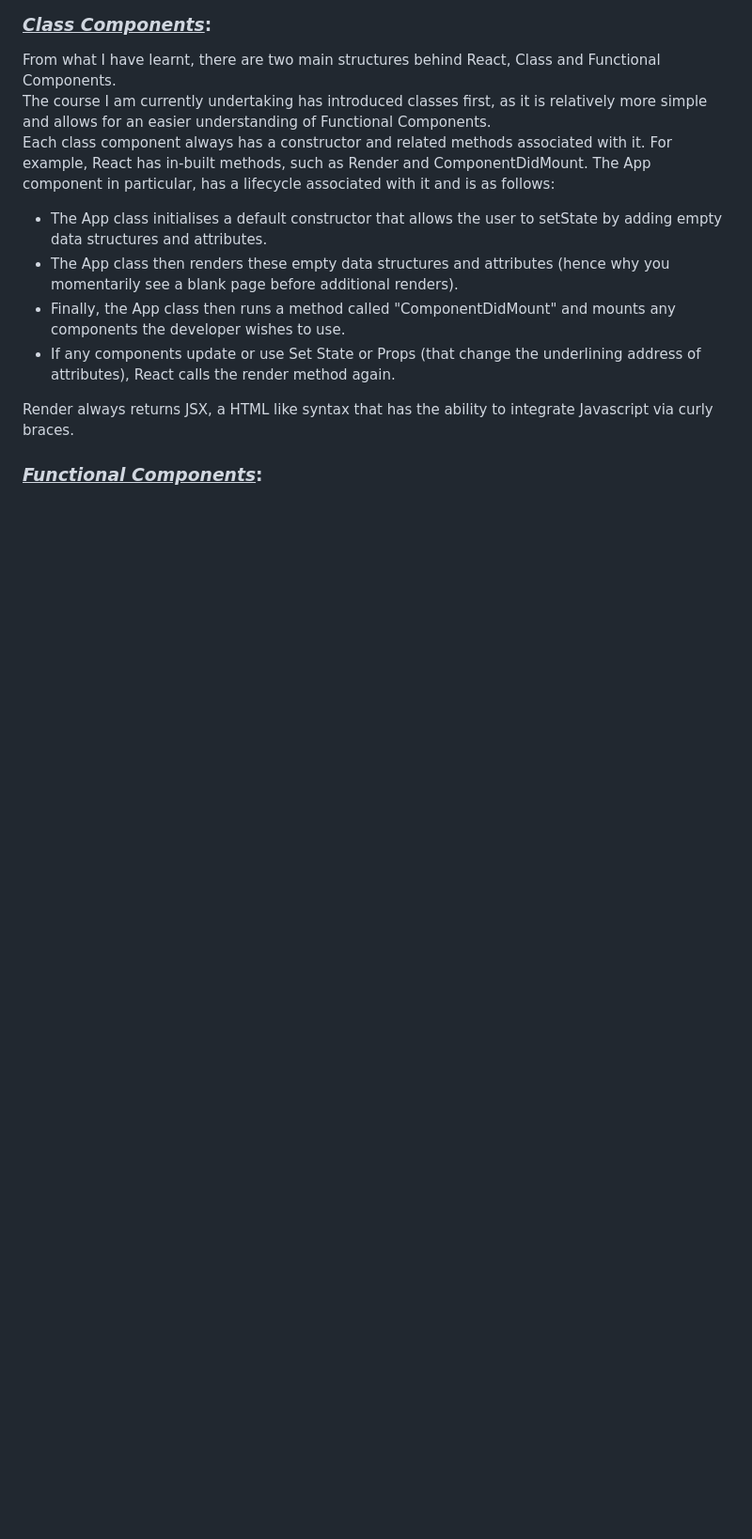
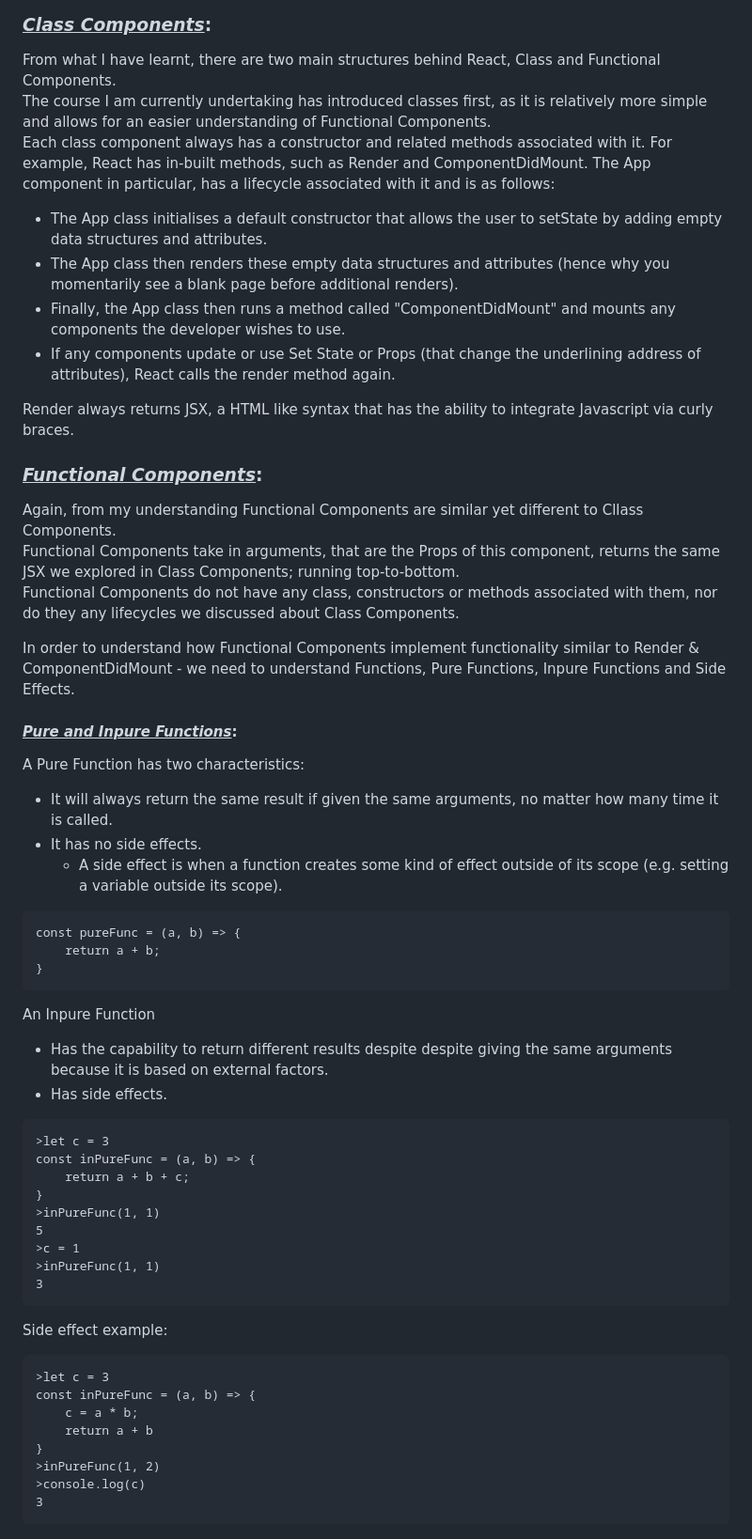
Before and after one commit to abduldoesramen/abduldoesramen.github.io, a Markdown page: md Files/ReactBlog01.md, the part around one of its changes. Shown at 94% size. Rendered like a GitHub page; blank space fills up the shorter version.

Commit message:
added examples and definitions

````diff
--- a/md Files/ReactBlog01.md
+++ b/md Files/ReactBlog01.md
@@ -72,3 +75,54 @@ Each class component always has a constructor and related methods associated wit
 Render always returns JSX, a HTML like syntax that has the ability to integrate Javascript via curly braces.
 
 ### _<u>Functional Components</u>_:<br>
+
+Again, from my understanding Functional Components are similar yet different to Cllass Components.<br>
+Functional Components take in arguments, that are the Props of this component, returns the same JSX we explored in Class Components; running top-to-bottom. <br>
+Functional Components do not have any class, constructors or methods associated with them, nor do they any lifecycles we discussed about Class Components.<br>
+
+In order to understand how Functional Components implement functionality similar to Render & ComponentDidMount - we need to understand Functions, Pure Functions, Inpure Functions and Side Effects.<br>
+
+#### _<u>Pure and Inpure Functions</u>_:<br>
+
+A Pure Function has two characteristics:
+
+- It will always return the same result if given the same arguments, no matter how many time it is called.
+- It has no side effects.
+  - A side effect is when a function creates some kind of effect outside of its scope (e.g. setting a variable outside its scope).
+
+```
+const pureFunc = (a, b) => {
+    return a + b;
+}
+```
+
+An Inpure Function
+
+- Has the capability to return different results despite despite giving
+  the same arguments because it is based on external factors.
+- Has side effects.
+
+```
+>let c = 3
+const inPureFunc = (a, b) => {
+    return a + b + c;
+}
+>inPureFunc(1, 1)
+5
+>c = 1
+>inPureFunc(1, 1)
+3
+```
+
+Side effect example:
+
+```
+>let c = 3
+const inPureFunc = (a, b) => {
+    c = a * b;
+    return a + b
+}
+>inPureFunc(1, 2)
+>console.log(c)
+3
+```
````
Also changed, not shown: other parts of md Files/ReactBlog01.md (+3 -0 lines).
